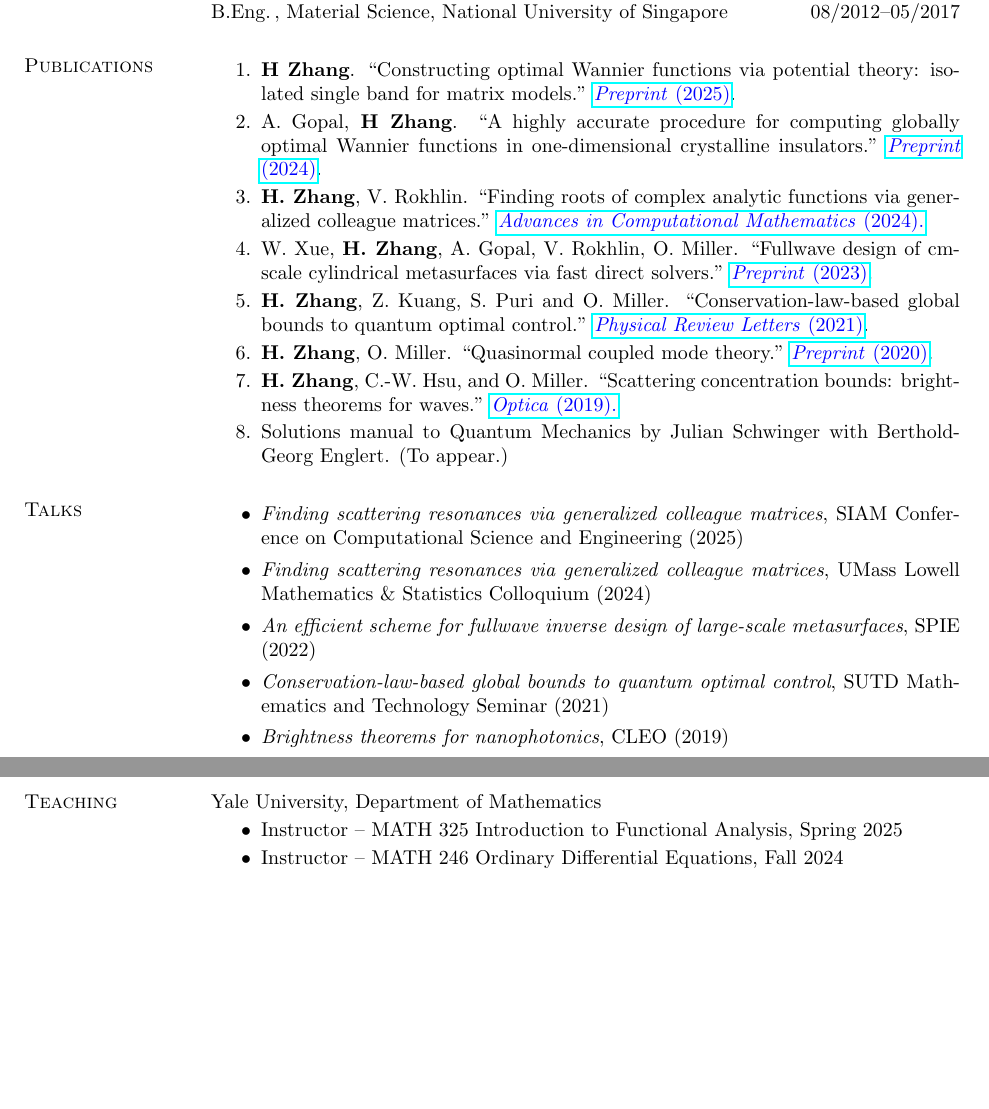
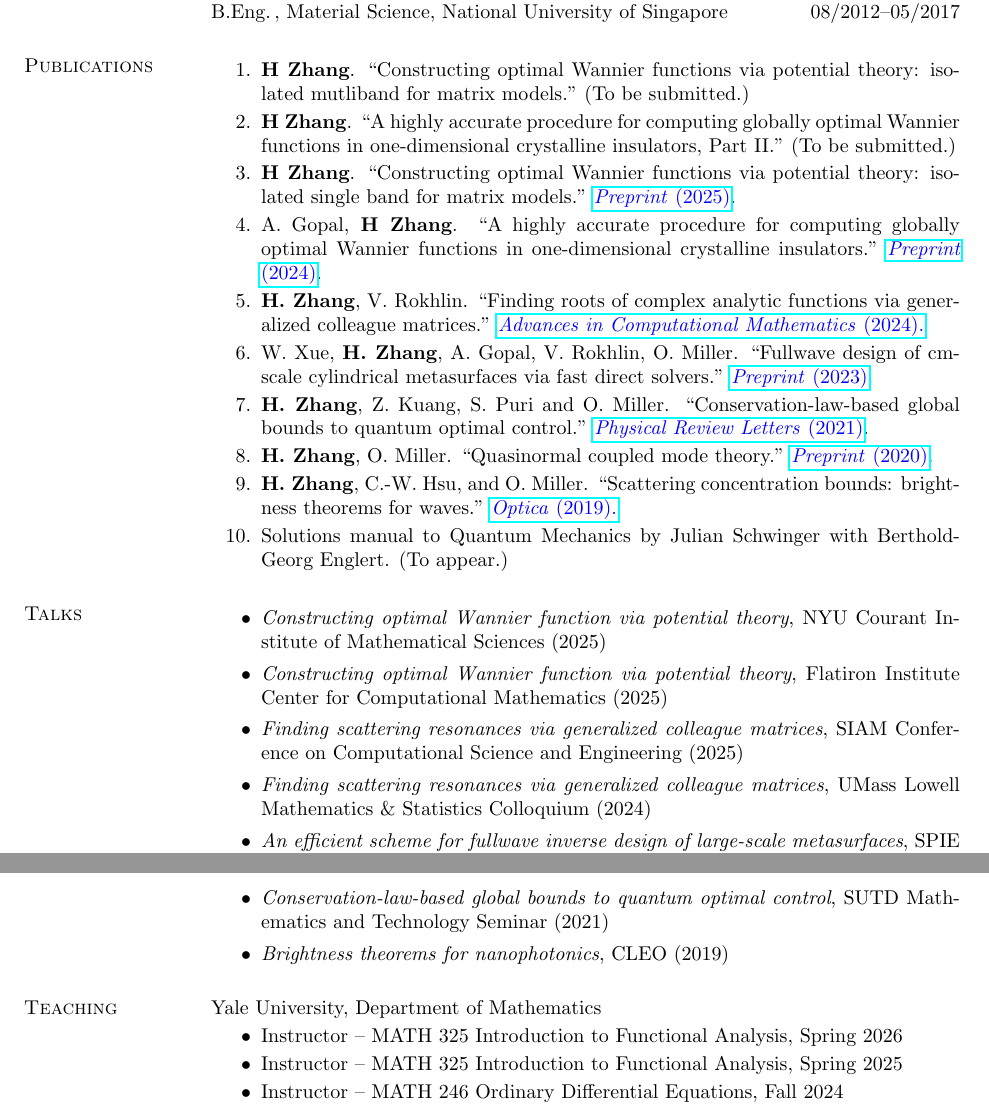
Before and after one commit to han-wen-zhang/han-wen-zhang.github.io, a LaTeX CV (cv/cv.tex): two parts of pages 1 and 2 of 2, joined at a grey line, cut so that both start at the same text, the shorter picture padded with empty space. Compiled offline with pdfLaTeX.

Commit message:
update for jobs

```diff
--- a/cv/cv.tex
+++ b/cv/cv.tex
@@ -74,6 +74,8 @@ B.Eng.\,, Material Science, National University of Singapore\hfill 08/2012--05/2
 \section{\sc Publications}
 \begin{enumerate}
 \setlength\itemsep{0em}
+	\item{\textbf{H Zhang}. ``Constructing optimal Wannier functions via potential theory: isolated mutliband for matrix models." (To be submitted.) }
+	\item{ \textbf{H Zhang}. ``A highly accurate procedure for computing globally optimal Wannier functions in one-dimensional crystalline insulators, Part II." (To be submitted.) }
 	\item{\textbf{H Zhang}. ``Constructing optimal Wannier functions via potential theory: isolated single band for matrix models." \href{https://arxiv.org/abs/2502.08641}{\color{blue} \emph{Preprint} (2025)}.}
 	\item{A. Gopal, \textbf{H Zhang}. ``A highly accurate procedure for computing globally optimal Wannier functions in one-dimensional crystalline insulators." \href{https://arxiv.org/abs/2409.04369}{\color{blue} \emph{Preprint} (2024)}.}
 	\item \textbf{H. Zhang}, V. Rokhlin. ``Finding roots of complex analytic functions via generalized colleague matrices." \href{https://link.springer.com/article/10.1007/s10444-024-10174-z}{\color{blue}  \emph{Advances in Computational Mathematics} (2024).}
@@ -86,7 +88,8 @@ B.Eng.\,, Material Science, National University of Singapore\hfill 08/2012--05/2
 
 \section{\sc Talks}
 \begin{itemize}
-%	\item \emph{Measuring electromagnetic Green’s functions via correlation}, Modern Applied and Computational Analysis (2023)
+		\item \emph{Constructing optimal Wannier function via potential theory}, NYU Courant Institute of Mathematical Sciences (2025)
+		\item \emph{Constructing optimal Wannier function via potential theory}, Flatiron Institute  Center for Computational Mathematics (2025)
 	\item \emph{Finding scattering resonances via generalized colleague matrices}, SIAM Conference on Computational Science and Engineering (2025)
 	\item \emph{Finding scattering resonances via generalized colleague matrices}, UMass Lowell Mathematics \& Statistics Colloquium (2024)
 	\item \emph{An efficient scheme for fullwave inverse design of large-scale metasurfaces}, SPIE (2022)
@@ -99,6 +102,7 @@ Yale University, Department of Mathematics
 
 \begin{itemize}
 \setlength\itemsep{0em}
+	\item Instructor -- MATH 325 Introduction to Functional Analysis, Spring 2026
 	\item Instructor -- MATH 325 Introduction to Functional Analysis, Spring 2025
 	\item Instructor -- MATH 246 Ordinary Differential Equations, Fall 2024
 		\item Instructor -- MATH 222 Linear Algebra with Applications, Spring 2024
```
Also changed, not shown: cv/cv.pdf, 2 other files.
